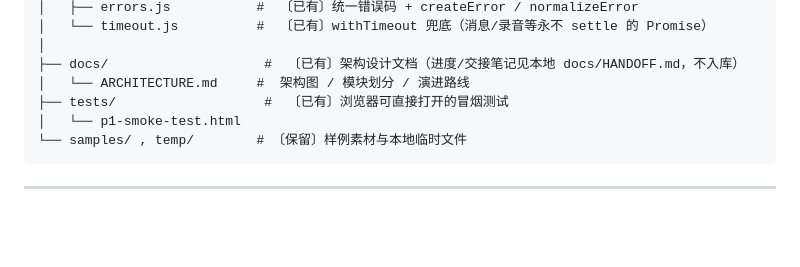
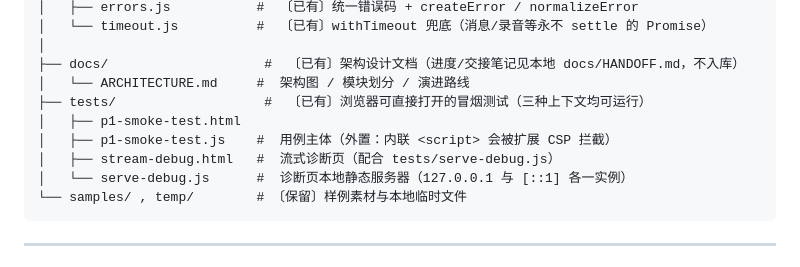
Before and after one commit to pandazzzzzz/chrome-extension-asr, a Markdown page: docs/ARCHITECTURE.md, the part around the change. Drawn GitHub-style; blank space fills up the shorter version.

````diff
--- a/docs/ARCHITECTURE.md
+++ b/docs/ARCHITECTURE.md
@@ -166,8 +166,11 @@
 │
 ├── docs/                    #  〔已有〕架构设计文档（进度/交接笔记见本地 docs/HANDOFF.md，不入库）
 │   └── ARCHITECTURE.md     #  架构图 / 模块划分 / 演进路线
-├── tests/                   #  〔已有〕浏览器可直接打开的冒烟测试
-│   └── p1-smoke-test.html
+├── tests/                   #  〔已有〕浏览器可直接打开的冒烟测试（三种上下文均可运行）
+│   ├── p1-smoke-test.html
+│   ├── p1-smoke-test.js    #  用例主体（外置：内联 <script> 会被扩展 CSP 拦截）
+│   ├── stream-debug.html   #  流式诊断页（配合 tests/serve-debug.js）
+│   └── serve-debug.js      #  诊断页本地静态服务器（127.0.0.1 与 [::1] 各一实例）
 └── samples/ , temp/        # 〔保留〕样例素材与本地临时文件
 ```
 
````
Also changed, not shown: AGENTS.md (+2 -2 lines), README.md (+2 -1 lines).
